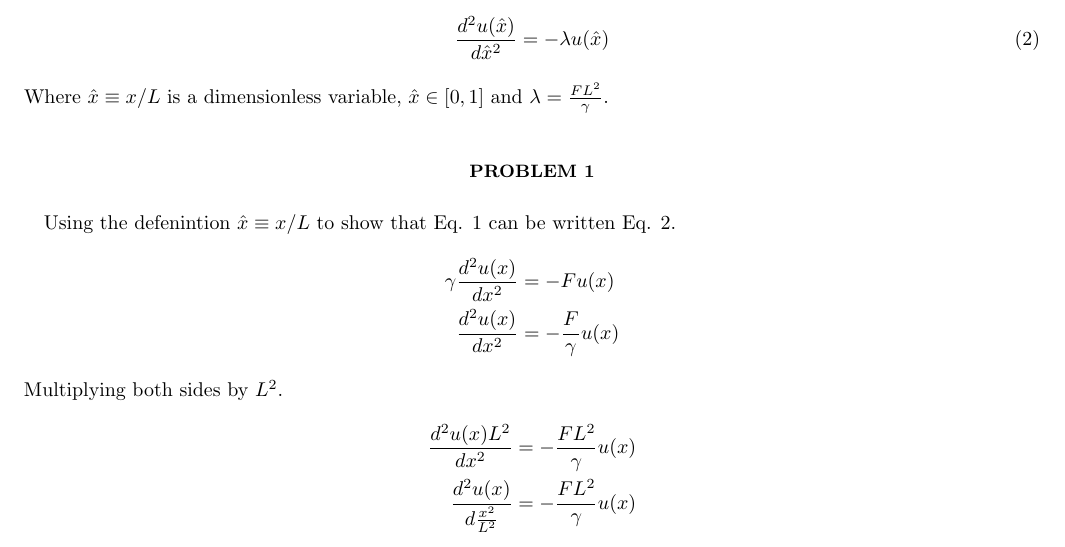
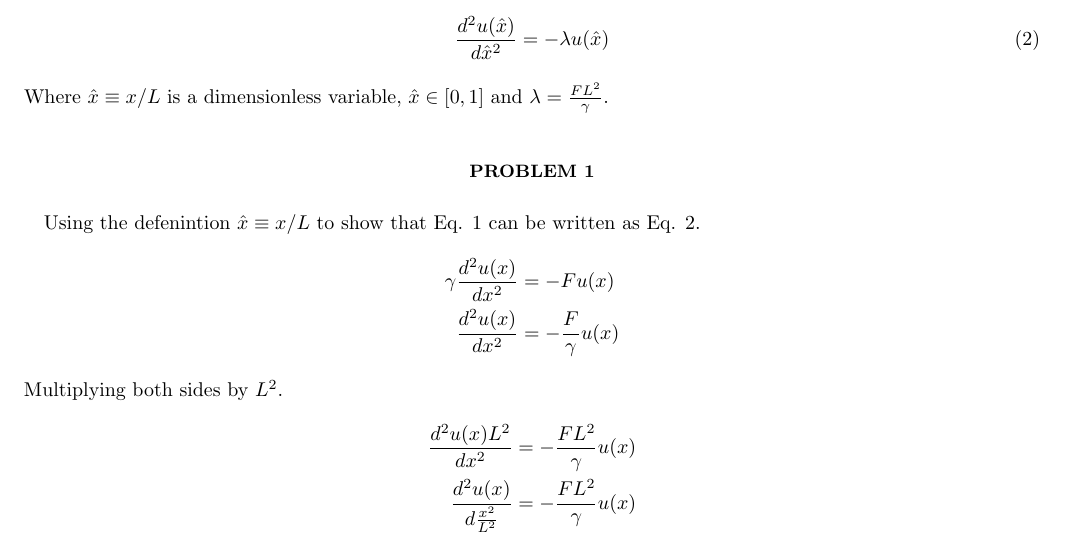
Before and after one commit to Fslippe/FYS4150, a LaTeX paper (project2/latex/project2.tex): part of page 1 of 2, cut so that both start at the same text. Compiled offline with pdfLaTeX; a LaTeX package or settings file that is missing is left out.

Commit message:
prob 1 done

```diff
--- a/project2/latex/project2.tex
+++ b/project2/latex/project2.tex
@@ -69,7 +69,7 @@ Troughout this project we will be working with the scaled equation:
 Where $\hat{x} \equiv x / L$ is a dimensionless variable, $\hat{x} \in [0,1]$ and $\lambda = \frac{FL^2}{\gamma}$.
 
 \section*{Problem 1}
-Using the defenintion $\hat{x} \equiv x / L$ to show that Eq. \ref*{eq:diff} can be written Eq. \ref*{eq:scaled}.
+Using the defenintion $\hat{x} \equiv x / L$ to show that Eq. \ref*{eq:diff} can be written as Eq. \ref*{eq:scaled}.
 \begin{align*}
     \gamma \frac{d^2u(x)}{dx^2} &= - F u(x) \\
     \frac{d^2u(x)}{dx^2} &= - \frac{F}{\gamma} u(x)
```
Also changed, not shown: project2/latex/project2.pdf.
